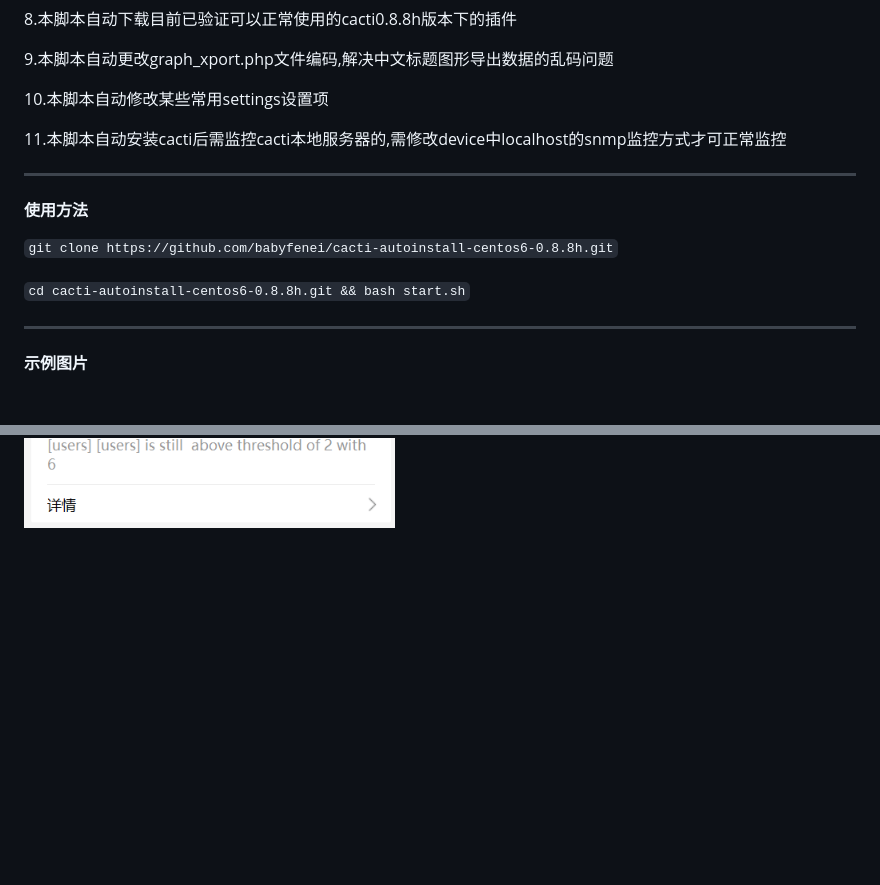
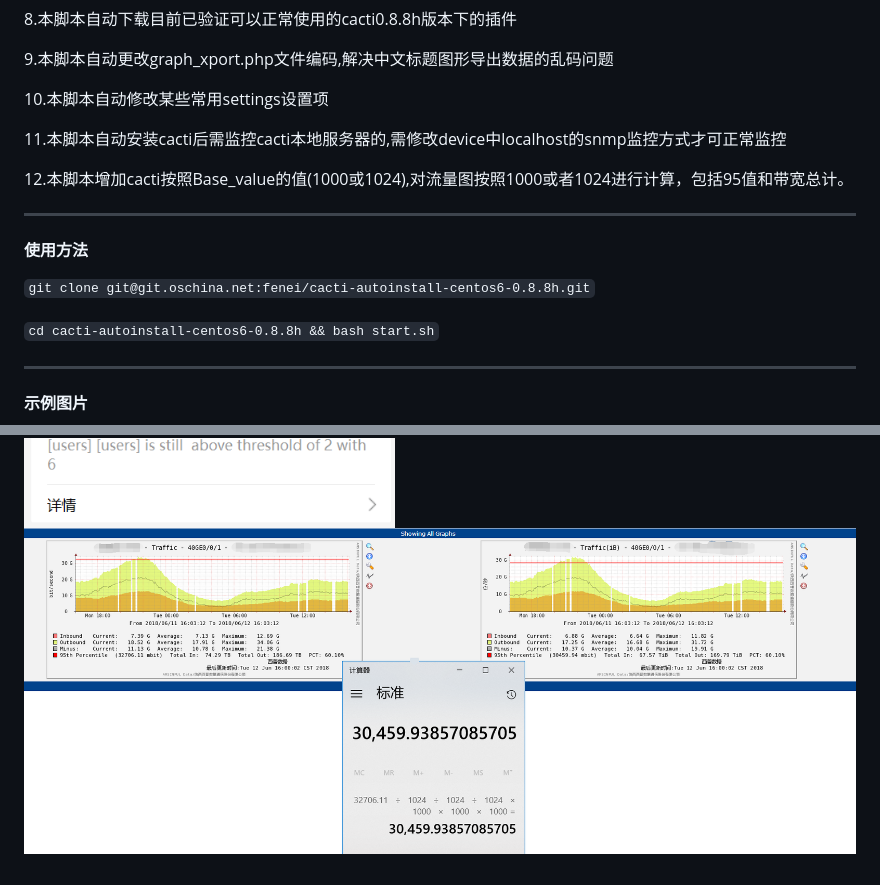
Before and after one commit to babyfenei/lookit-2, a Markdown page: README.md, 2 parts joined by grey strips. Rendered like a GitHub page; pictures changed too: container-files/pic/cacti_1024.png (added); blank space fills up the shorter version.

Commit message:
Increase the value of data traffic according to 1000 and 1024

````diff
--- a/README.md
+++ b/README.md
@@ -22,13 +22,15 @@
 
 11.本脚本自动安装cacti后需监控cacti本地服务器的,需修改device中localhost的snmp监控方式才可正常监控
 
+12.本脚本增加cacti按照Base_value的值(1000或1024),对流量图按照1000或者1024进行计算，包括95值和带宽总计。
+
 ---
 
-#### 使用方法
+#### 使用方法 ###
 
-```git clone https://github.com/babyfenei/cacti-autoinstall-centos6-0.8.8h.git```
+```git clone git@git.oschina.net:fenei/cacti-autoinstall-centos6-0.8.8h.git```
 
-```cd cacti-autoinstall-centos6-0.8.8h.git && bash start.sh```
+```cd cacti-autoinstall-centos6-0.8.8h && bash start.sh```
 
 ---
 
@@ -44,3 +46,4 @@
 ![cacti_export](/container-files/pic/cacti_export.png)
 ![rrdtool_logo](/container-files/pic/rrdtool_logo.png)
 ![thold_wechat](/container-files/pic/thold_wechat.png)
+![cacti_1024](/container-files/pic/cacti_1024.png)
````
Also changed, not shown: 7 other files.
